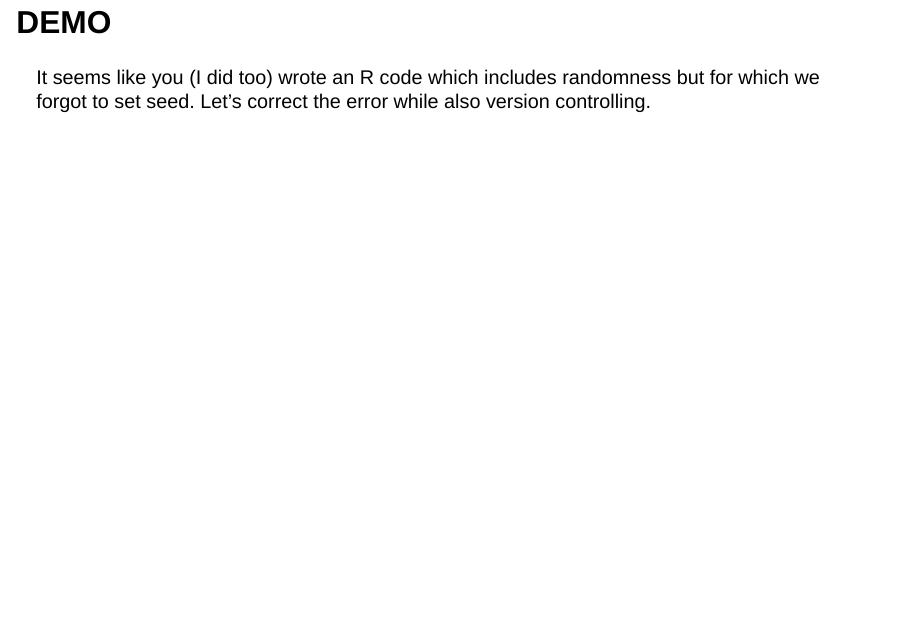
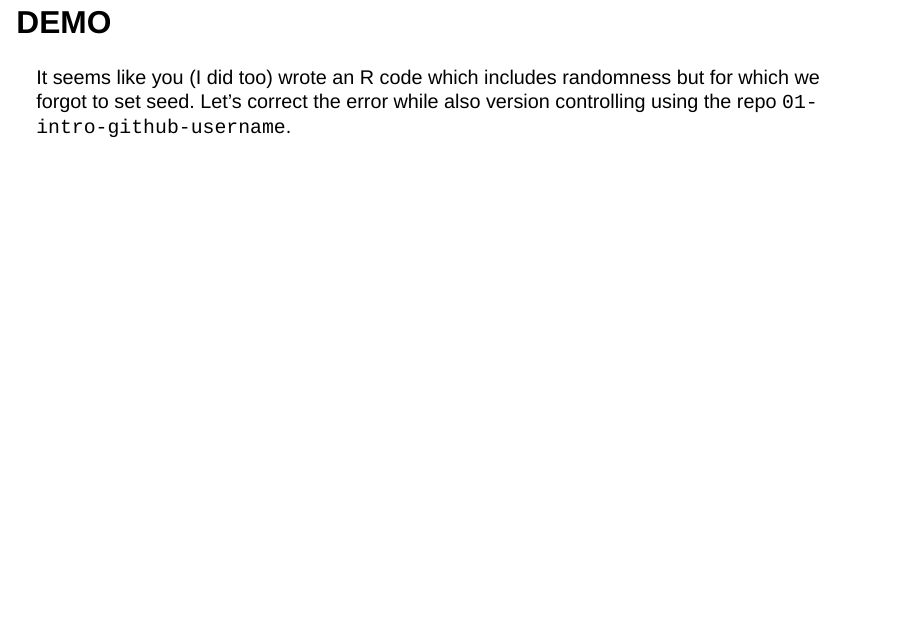
Before and after one commit to disseminate-collaborate-reproduce/slides, a Quarto document (01-intro-git.qmd): page 18 of 24. Rendered offline with R 4.5, knitr and Pandoc in place of Quarto, with nearby package versions; drawn as Slidy slides in place of the format the file asks for.

Commit message:
add repo name

```diff
--- a/01-intro-git.qmd
+++ b/01-intro-git.qmd
@@ -198,7 +198,7 @@ knitr::include_graphics('img/github-illustration.007.jpeg')
 </video>
 -->
 
-It seems like you (I did too) wrote an R code which includes randomness but for which we forgot to set seed. Let's correct the error while also version controlling.
+It seems like you (I did too) wrote an R code which includes randomness but for which we forgot to set seed. Let's correct the error while also version controlling using the repo `01-intro-github-username`.
 
 ## For now
 
```
Also changed, not shown: 01-intro-git.html.
